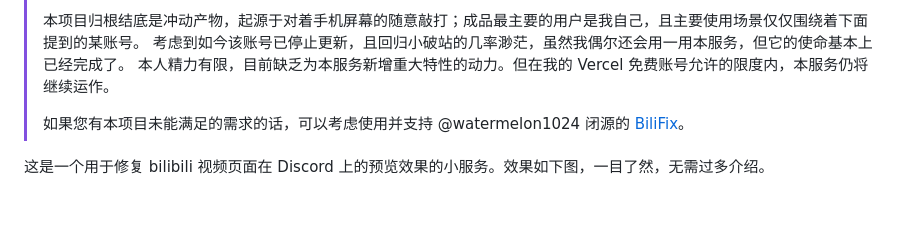
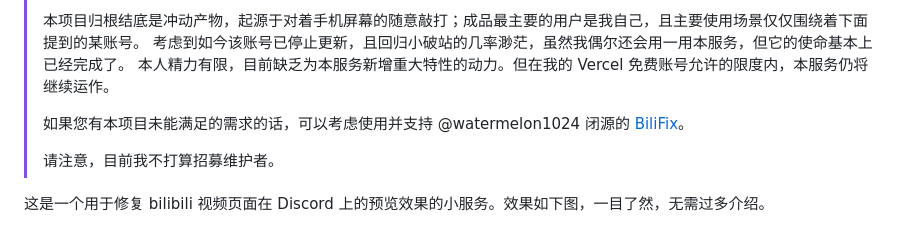
Before and after one commit to Dobby233Liu/bembedfix, a Markdown page: README.md, the part around the change. GitHub-like rendering; blank space fills up the shorter version.

Commit message:
[skip deploy] Update README.md

```diff
--- a/README.md
+++ b/README.md
@@ -10,6 +10,8 @@
 > 本人精力有限，目前缺乏为本服务新增重大特性的动力。但在我的 Vercel 免费账号允许的限度内，本服务仍将继续运作。
 >
 > 如果您有本项目未能满足的需求的话，可以考虑使用并支持 @watermelon1024 闭源的 [BiliFix](https://www.vxbilibili.com/)。
+>
+> 请注意，目前我不打算招募维护者。
 
 这是一个用于修复 bilibili 视频页面在 Discord 上的预览效果的小服务。效果如下图，一目了然，无需过多介绍。
 
```
